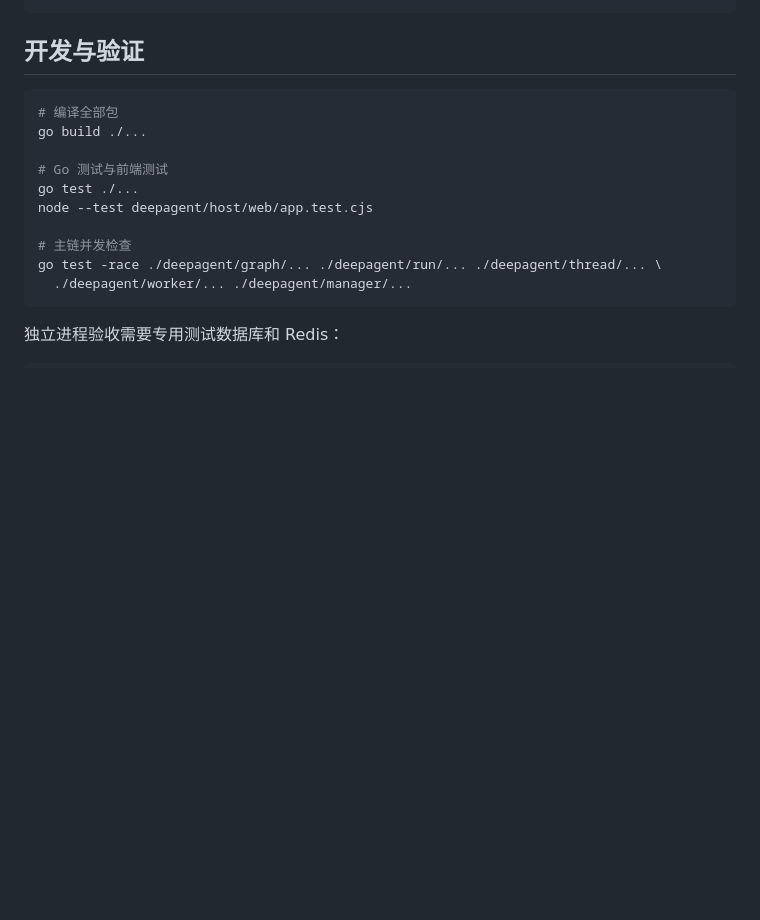
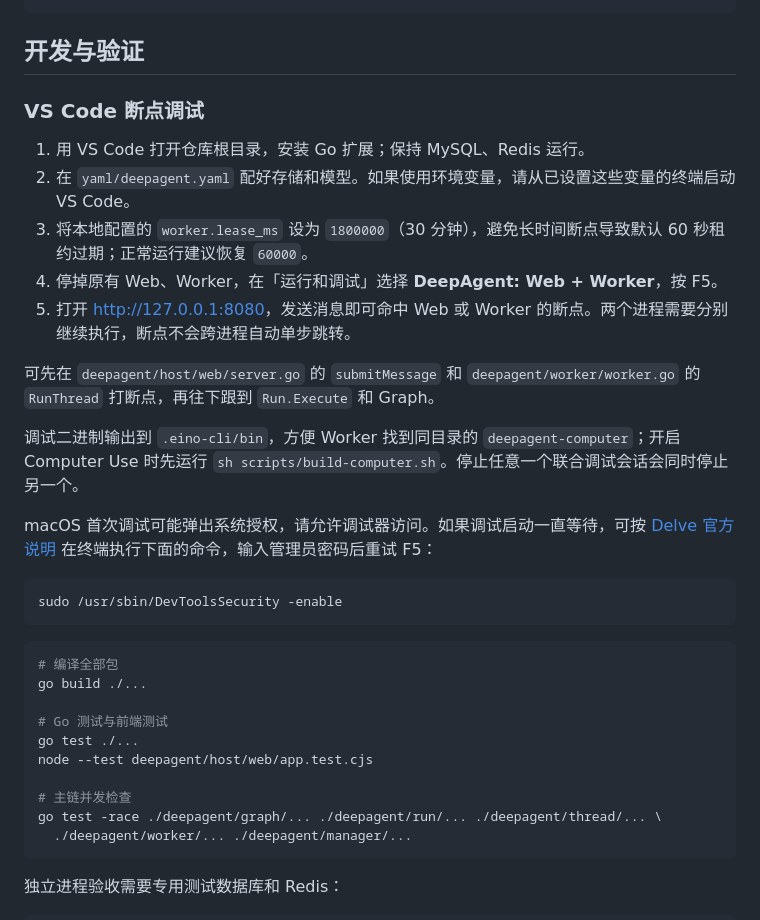
Before and after one commit to doinglaundry/deepagent, a Markdown page: docs/development.md, the part around the change. GitHub-like rendering; blank space fills up the shorter version.

Commit message:
Add VS Code Web and Worker debugging setup

````diff
--- a/docs/development.md
+++ b/docs/development.md
@@ -326,6 +326,24 @@ deepagent/
 
 ## 开发与验证
 
+### VS Code 断点调试
+
+1. 用 VS Code 打开仓库根目录，安装 Go 扩展；保持 MySQL、Redis 运行。
+2. 在 `yaml/deepagent.yaml` 配好存储和模型。如果使用环境变量，请从已设置这些变量的终端启动 VS Code。
+3. 将本地配置的 `worker.lease_ms` 设为 `1800000`（30 分钟），避免长时间断点导致默认 60 秒租约过期；正常运行建议恢复 `60000`。
+4. 停掉原有 Web、Worker，在「运行和调试」选择 **DeepAgent: Web + Worker**，按 F5。
+5. 打开 <http://127.0.0.1:8080>，发送消息即可命中 Web 或 Worker 的断点。两个进程需要分别继续执行，断点不会跨进程自动单步跳转。
+
+可先在 `deepagent/host/web/server.go` 的 `submitMessage` 和 `deepagent/worker/worker.go` 的 `RunThread` 打断点，再往下跟到 `Run.Execute` 和 Graph。
+
+调试二进制输出到 `.eino-cli/bin`，方便 Worker 找到同目录的 `deepagent-computer`；开启 Computer Use 时先运行 `sh scripts/build-computer.sh`。停止任意一个联合调试会话会同时停止另一个。
+
+macOS 首次调试可能弹出系统授权，请允许调试器访问。如果调试启动一直等待，可按 [Delve 官方说明](https://github.com/go-delve/delve/blob/master/Documentation/installation/README.md#macos-considerations) 在终端执行下面的命令，输入管理员密码后重试 F5：
+
+```bash
+sudo /usr/sbin/DevToolsSecurity -enable
+```
+
 ```bash
 # 编译全部包
 go build ./...
````
